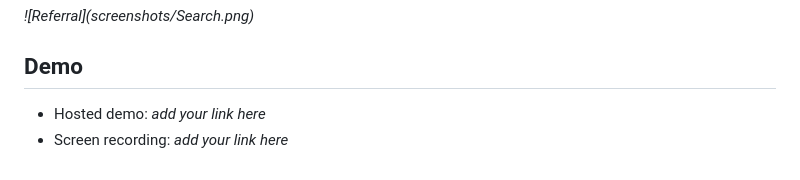
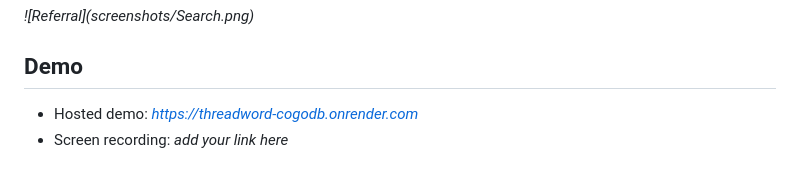
Before and after one commit to tulasi-19/Threadword_cogodb, a Markdown page: README.md, the part around the change. GitHub-like rendering.

Commit message:
Add live demo link

```diff
--- a/README.md
+++ b/README.md
@@ -166,5 +166,5 @@ Since the app has no login system, profile pages include a "You are" dropdown so
 
 ## Demo
 
-* Hosted demo: *add your link here*
+* Hosted demo: *https://threadword-cogodb.onrender.com*
 * Screen recording: *add your link here*
```
